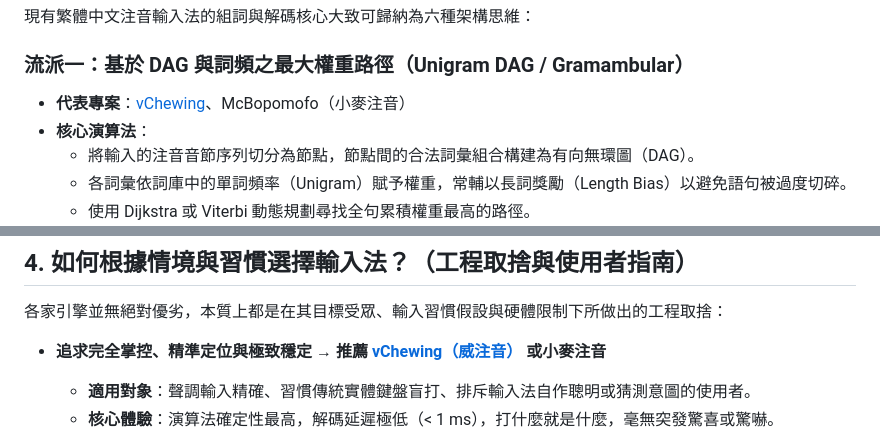
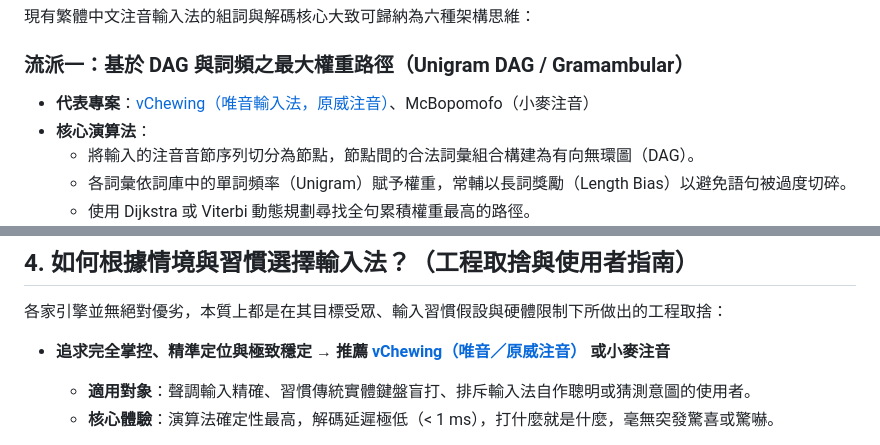
Before and after one commit to Yukaii/misstype, a Markdown page: docs/decoding-engines.md, 2 parts joined by grey strips. Drawn GitHub-style.

```diff
--- a/docs/decoding-engines.md
+++ b/docs/decoding-engines.md
@@ -9,7 +9,7 @@
 現有繁體中文注音輸入法的組詞與解碼核心大致可歸納為六種架構思維：
 
 ### 流派一：基於 DAG 與詞頻之最大權重路徑（Unigram DAG / Gramambular）
-- **代表專案**：[vChewing](https://github.com/vChewing/vChewing-macOS)、McBopomofo（小麥注音）
+- **代表專案**：[vChewing（唯音輸入法，原威注音）](https://github.com/vChewing/vChewing-macOS)、McBopomofo（小麥注音）
 - **核心演算法**：
   - 將輸入的注音音節序列切分為節點，節點間的合法詞彙組合構建為有向無環圖（DAG）。
   - 各詞彙依詞庫中的單詞頻率（Unigram）賦予權重，常輔以長詞獎勵（Length Bias）以避免語句被過度切碎。
@@ -113,7 +113,7 @@
 
 各家引擎並無絕對優劣，本質上都是在其目標受眾、輸入習慣假設與硬體限制下所做出的工程取捨：
 
-- **追求完全掌控、精準定位與極致穩定 → 推薦 [vChewing（威注音）](https://github.com/vChewing/vChewing-macOS) 或小麥注音**
+- **追求完全掌控、精準定位與極致穩定 → 推薦 [vChewing（唯音／原威注音）](https://github.com/vChewing/vChewing-macOS) 或小麥注音**
   - **適用對象**：聲調輸入精確、習慣傳統實體鍵盤盲打、排斥輸入法自作聰明或猜測意圖的使用者。
   - **核心體驗**：演算法確定性最高，解碼延遲極低（< 1 ms），打什麼就是什麼，毫無突發驚喜或驚嚇。
 
```
Also changed, not shown: docs/competitors.md (+2 -2 lines), docs/decoding-engines-en.md (+2 -2 lines).
